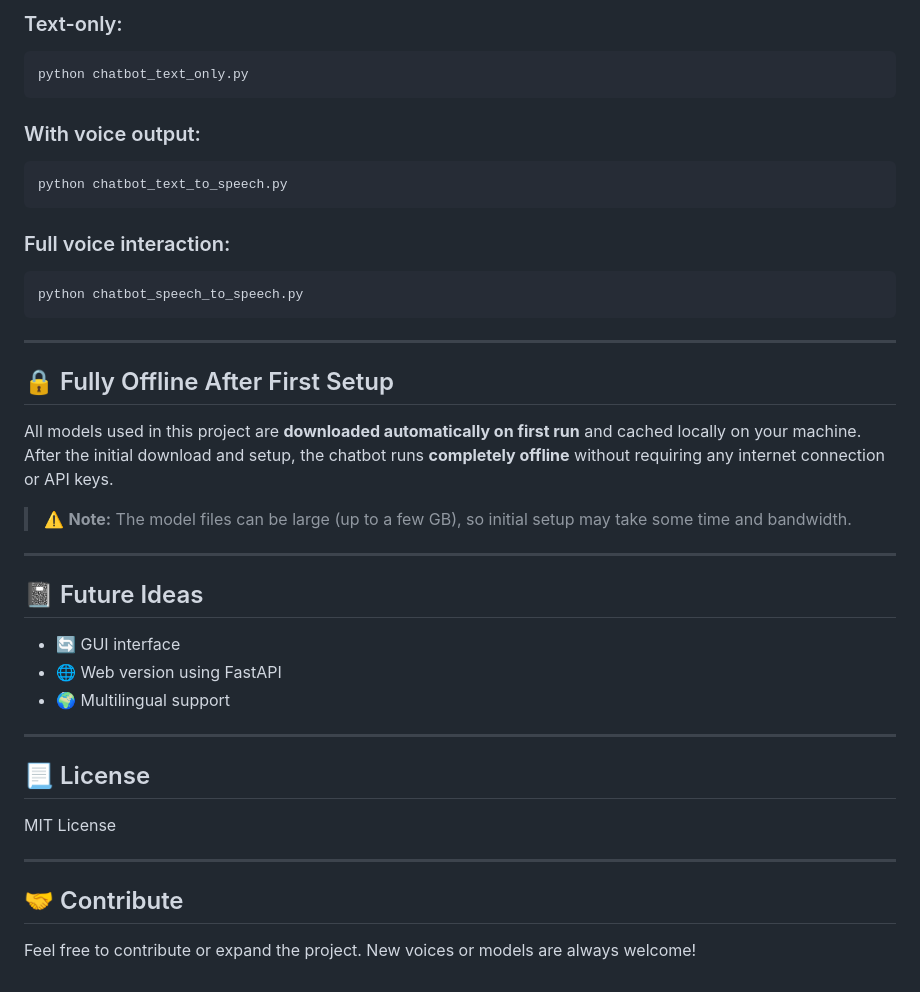
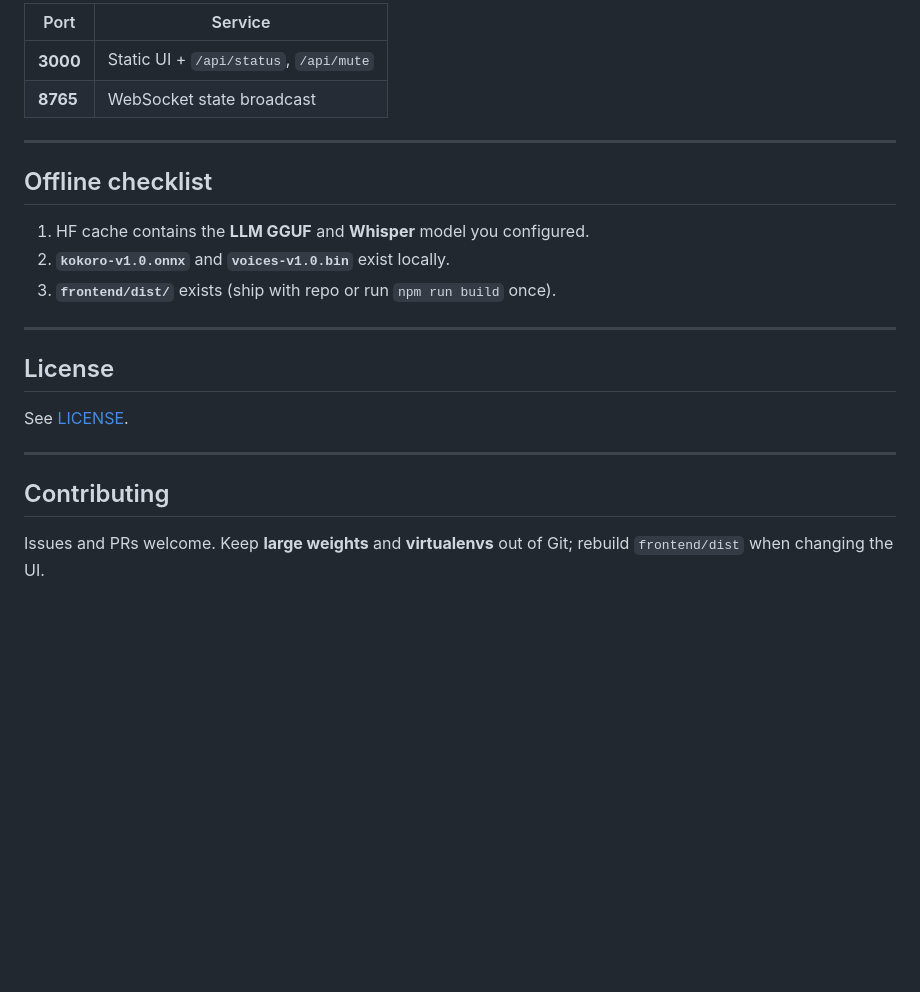
Before and after one commit to Reezxy/Jarvis---Local-Voice-assistant, a Markdown page: README.md, the part around one of its changes. Rendered like a GitHub page; blank space fills up the shorter version.

````diff
--- a/README.md
+++ b/README.md
@@ -139,47 +141,25 @@ The `config.json` file holds all model settings, like model IDs, temperature, sp
 
-### Text-only:
-
-```bash
-python chatbot_text_only.py
-```
-
-### With voice output:
-
-```bash
-python chatbot_text_to_speech.py
-```
-
-### Full voice interaction:
-
-```bash
-python chatbot_speech_to_speech.py
-```
+| Port | Service |
+|------|---------|
+| **3000** | Static UI + `/api/status`, `/api/mute` |
+| **8765** | WebSocket state broadcast |
 
 ---
 
-## 🔒 Fully Offline After First Setup
+## Offline checklist
 
-All models used in this project are **downloaded automatically on first run** and cached locally on your machine.
-After the initial download and setup, the chatbot runs **completely offline** without requiring any internet connection or API keys.
-
-> ⚠️ **Note:** The model files can be large (up to a few GB), so initial setup may take some time and bandwidth.
+1. HF cache contains the **LLM GGUF** and **Whisper** model you configured.
+2. **`kokoro-v1.0.onnx`** and **`voices-v1.0.bin`** exist locally.
+3. **`frontend/dist/`** exists (ship with repo or run `npm run build` once).
 
 ---
 
-## 📓 Future Ideas
+## License
 
-- 🔄 GUI interface
-- 🌐 Web version using FastAPI
-- 🌍 Multilingual support
+See [LICENSE](LICENSE).
 
 ---
 
-## 📃 License
+## Contributing
 
-MIT License
-
----
-
-## 🤝 Contribute
-
-Feel free to contribute or expand the project. New voices or models are always welcome!
+Issues and PRs welcome. Keep **large weights** and **virtualenvs** out of Git; rebuild `frontend/dist` when changing the UI.
````
Also changed, not shown: other parts of README.md (+97 -95 lines).
